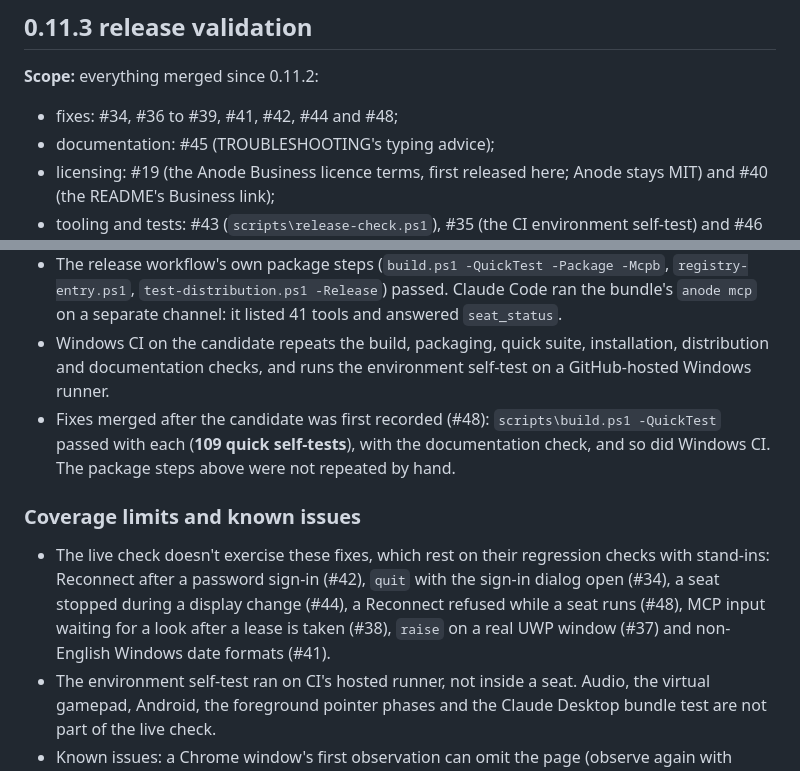
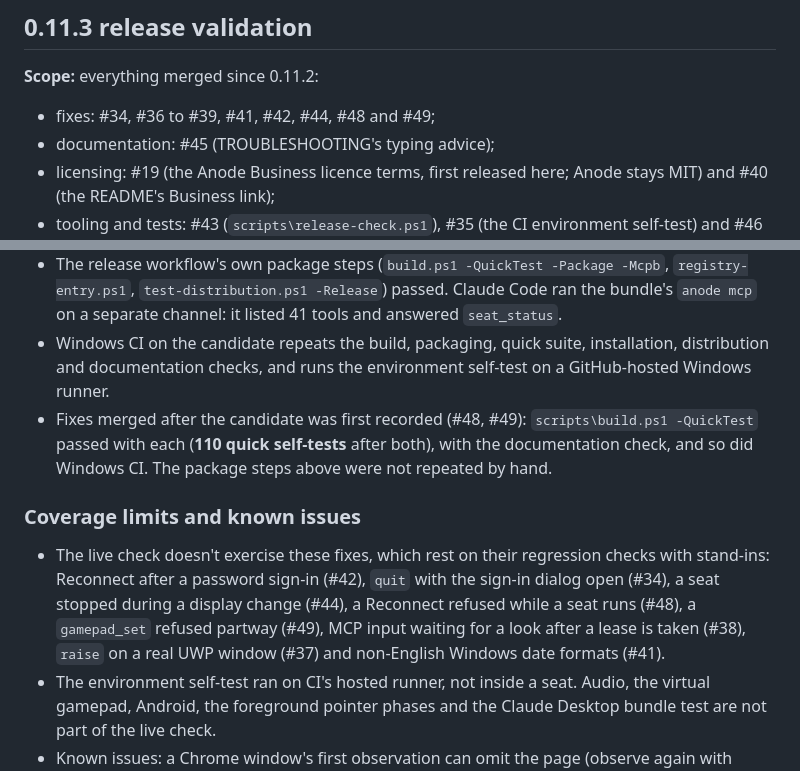
Before and after one commit to skulitom/Anode, a Markdown page: docs/RELEASE-READINESS.md, 2 parts joined by grey strips. Rendered like a GitHub page.

Commit message:
Review: list #49 in the 0.11.3 release notes and validation record
From #49's second review: the 0.11.3 candidate's record (#47) now names
this fix, its stand-in coverage limit and the 110 quick checks after #48
and #49.

Co-Authored-By: Claude Opus 5.5 <noreply@anthropic.com>

```diff
--- a/docs/RELEASE-READINESS.md
+++ b/docs/RELEASE-READINESS.md
@@ -66,7 +66,7 @@ live check) in CI and on any PC.
 ## 0.11.3 release validation
 
 **Scope:** everything merged since 0.11.2:
-- fixes: #34, #36 to #39, #41, #42, #44 and #48;
+- fixes: #34, #36 to #39, #41, #42, #44, #48 and #49;
 - documentation: #45 (TROUBLESHOOTING's typing advice);
 - licensing: #19 (the Anode Business licence terms, first released here; Anode stays MIT) and #40
   (the README's Business link);
@@ -97,17 +97,17 @@ release does not include it.
 - Windows CI on the candidate repeats the build, packaging, quick suite, installation,
   distribution and documentation checks, and runs the environment self-test on a GitHub-hosted
   Windows runner.
-- Fixes merged after the candidate was first recorded (#48): `scripts\build.ps1 -QuickTest` passed
-  with each (**109 quick self-tests**), with the documentation check, and so did Windows CI. The
-  package steps above were not repeated by hand.
+- Fixes merged after the candidate was first recorded (#48, #49): `scripts\build.ps1 -QuickTest`
+  passed with each (**110 quick self-tests** after both), with the documentation check, and so did
+  Windows CI. The package steps above were not repeated by hand.
 
 ### Coverage limits and known issues
 
 - The live check doesn't exercise these fixes, which rest on their regression checks with
   stand-ins: Reconnect after a password sign-in (#42), `quit` with the sign-in dialog open (#34),
-  a seat stopped during a display change (#44), a Reconnect refused while a seat runs (#48), MCP
-  input waiting for a look after a lease is taken (#38), `raise` on a real UWP window (#37) and
-  non-English Windows date formats (#41).
+  a seat stopped during a display change (#44), a Reconnect refused while a seat runs (#48), a
+  `gamepad_set` refused partway (#49), MCP input waiting for a look after a lease is taken (#38),
+  `raise` on a real UWP window (#37) and non-English Windows date formats (#41).
 - The environment self-test ran on CI's hosted runner, not inside a seat. Audio, the virtual
   gamepad, Android, the foreground pointer phases and the Claude Desktop bundle test are not part
   of the live check.
```
Also changed, not shown: .github/RELEASE_NOTES.md (+4 -0 lines).
